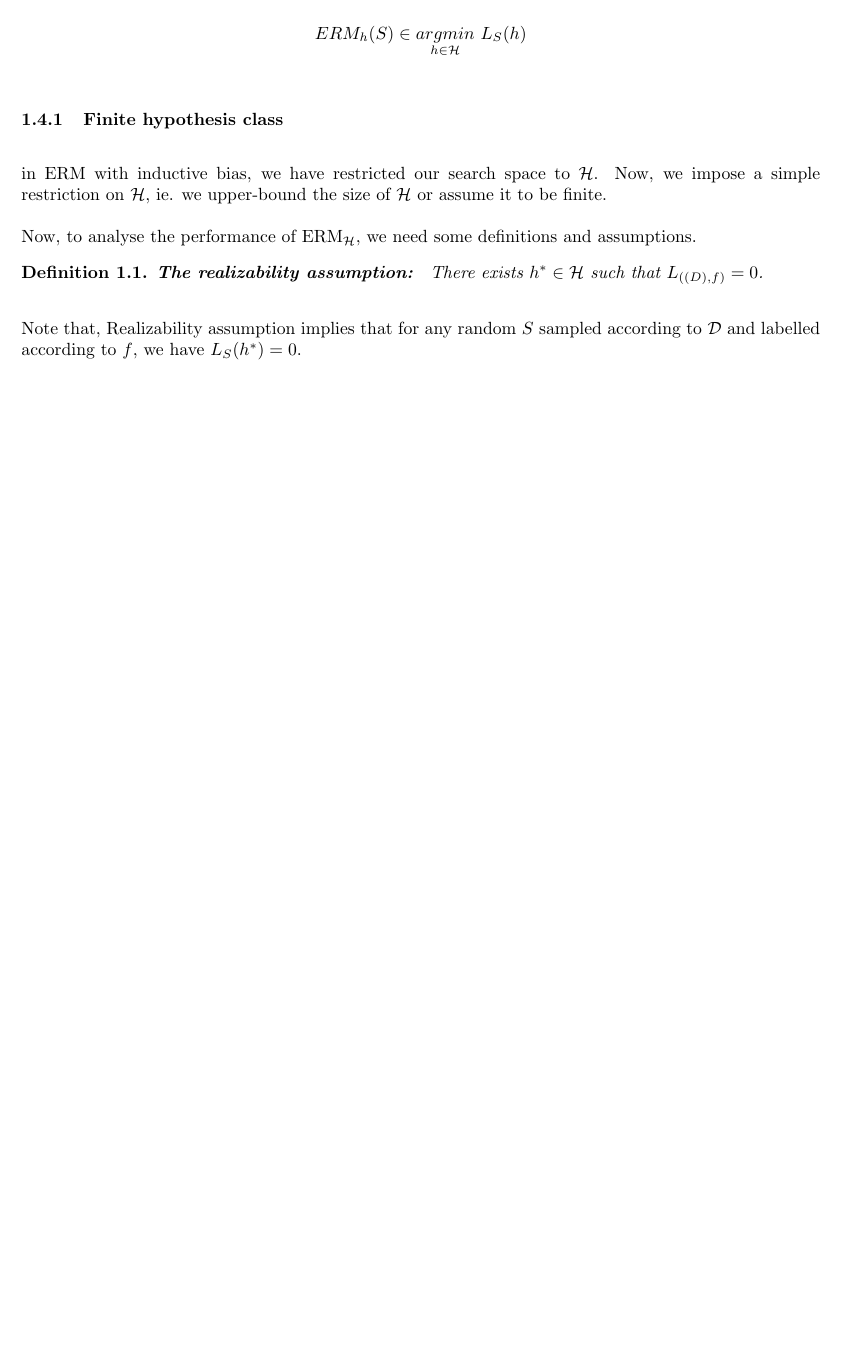
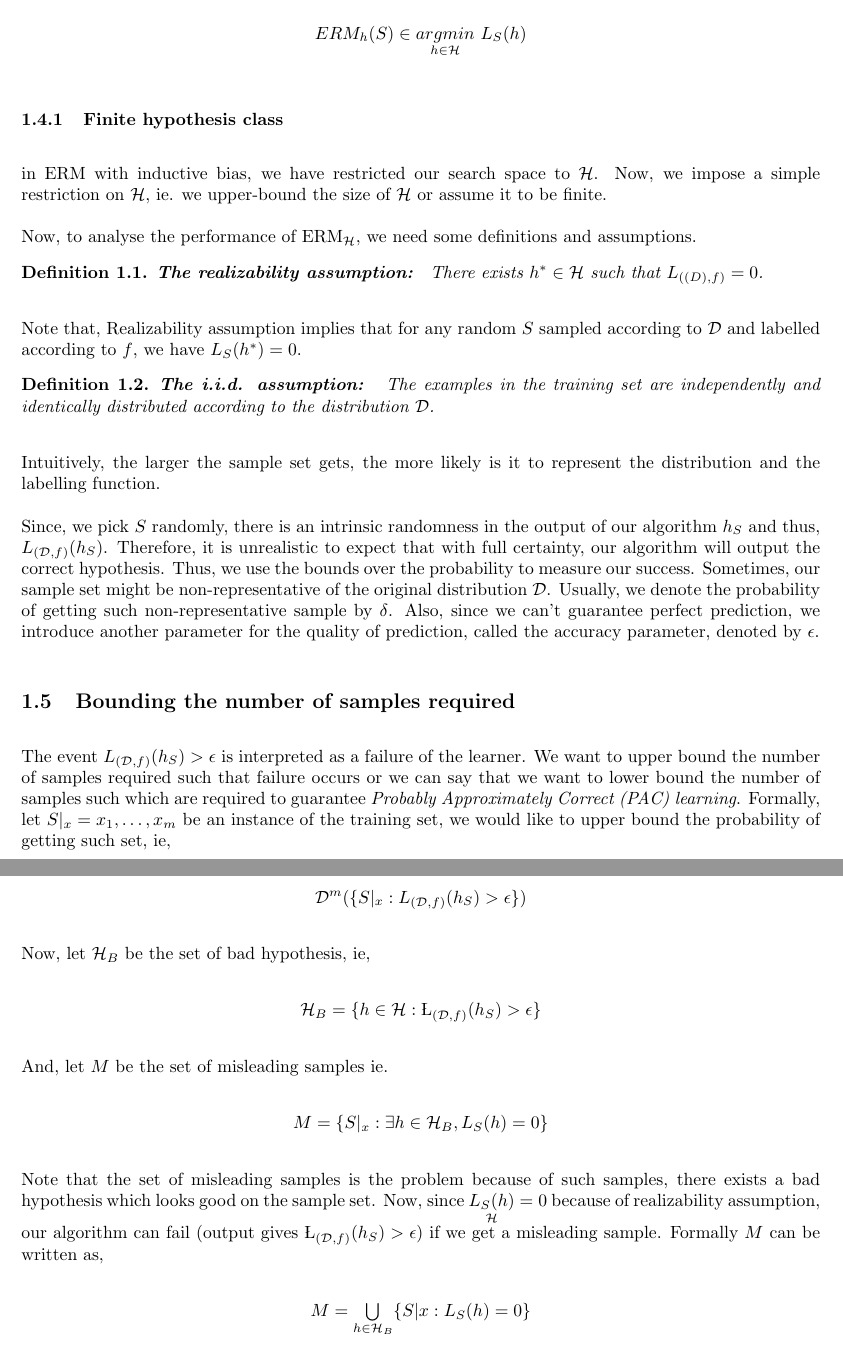
Before and after one commit to kharyal/Notes, a LaTeX document (Learning Theory/main.tex): part of page 3 of 3 before the commit and two parts of pages 3 and 4 of 4 after it, the two joined at a grey line, cut so that both start at the same text, the shorter picture padded with empty space. Compiled offline with pdfLaTeX.

Commit message:
iid assumtion

```diff
--- a/Learning Theory/main.tex
+++ b/Learning Theory/main.tex
@@ -144,4 +144,41 @@ We define the following terms:
             \end{definition}
 
             Note that, Realizability assumption implies that for any random $S$ sampled according to $\mathcal{D}$ and labelled according to $f$, we have $L_S(h^*) = 0$.
+
+            \begin{definition}
+                \textbf{The i.i.d. assumption: } The examples in the training set are independently and identically distributed according to the distribution $\mathcal{D}$.
+            \end{definition}
+
+            Intuitively, the larger the sample set gets, the more likely is it to represent the distribution and the labelling function.
+
+            Since, we pick $S$ randomly, there is an intrinsic randomness in the output of our algorithm $h_S$ and thus, $L_{(\mathcal{D},f)}(h_S)$. Therefore, it is unrealistic to expect that with full certainty, our algorithm will output the correct hypothesis. Thus, we use the bounds over the probability to measure our success. Sometimes, our sample set might be non-representative of the original distribution $\mathcal{D}$.
+            Usually, we denote the probability of getting such non-representative sample by $\delta$. Also, since we can't guarantee perfect prediction, we introduce another parameter for the quality of prediction, called the accuracy parameter, denoted by $\epsilon$.
+
+            \subsection{Bounding the number of samples required}
+            The event $L_{(\mathcal{D},f)}(h_S) > \epsilon$ is interpreted as a failure of the learner. We want to upper bound the number of samples required such that failure occurs or we can say that we want to lower bound the number of samples such which are required to guarantee \textit{Probably Approximately Correct (PAC) learning}. Formally, let $S|_x = {x_1,\dots,x_m}$ be an instance of the training set, we would like to upper bound the probability of getting such set, ie,
+            \begin{center}
+                $
+                \mathcal{D}^{m}(\{S|_x : L_{(\mathcal{D},f)}(h_S) > \epsilon\})
+                $
+            \end{center}
+
+            Now, let $\mathcal{H}_B$ be the set of bad hypothesis, ie,
+            \begin{center}
+                $\mathcal{H}_B = \{h \in \mathcal{H}: \L_{(\mathcal{D},f)}(h_S) > \epsilon\}$
+            \end{center}
+            And, let $M$ be the set of misleading samples ie.
+            \begin{center}
+                $
+                M = \{S|_x:\exists h \in \mathcal{H}_B, L_S(h) = 0\}
+                $
+            \end{center}
+
+            Note that the set of misleading samples is the problem because of such samples, there exists a bad hypothesis which looks good on the sample set.
+            Now, since $\underset{\mathcal{H}}{L_S(h)} = 0$ because of realizability assumption, our algorithm can fail (output gives $\L_{(\mathcal{D},f)}(h_S) > \epsilon$) if we get a misleading sample. Formally $M$ can be written as,
+            \begin{center}
+                $
+                    M = \underset{h\in\mathcal{H}_B}{\bigcup}\{S|x:L_S(h) = 0\}
+                $
+            \end{center}
+
 \end{document}
```
